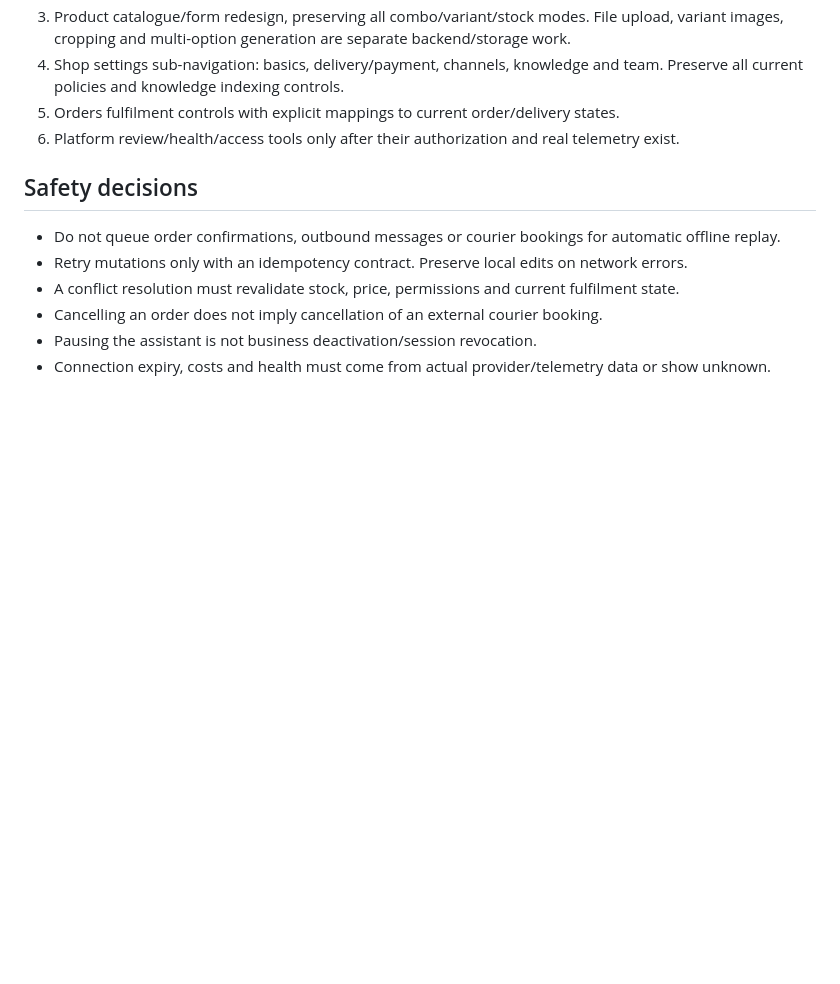
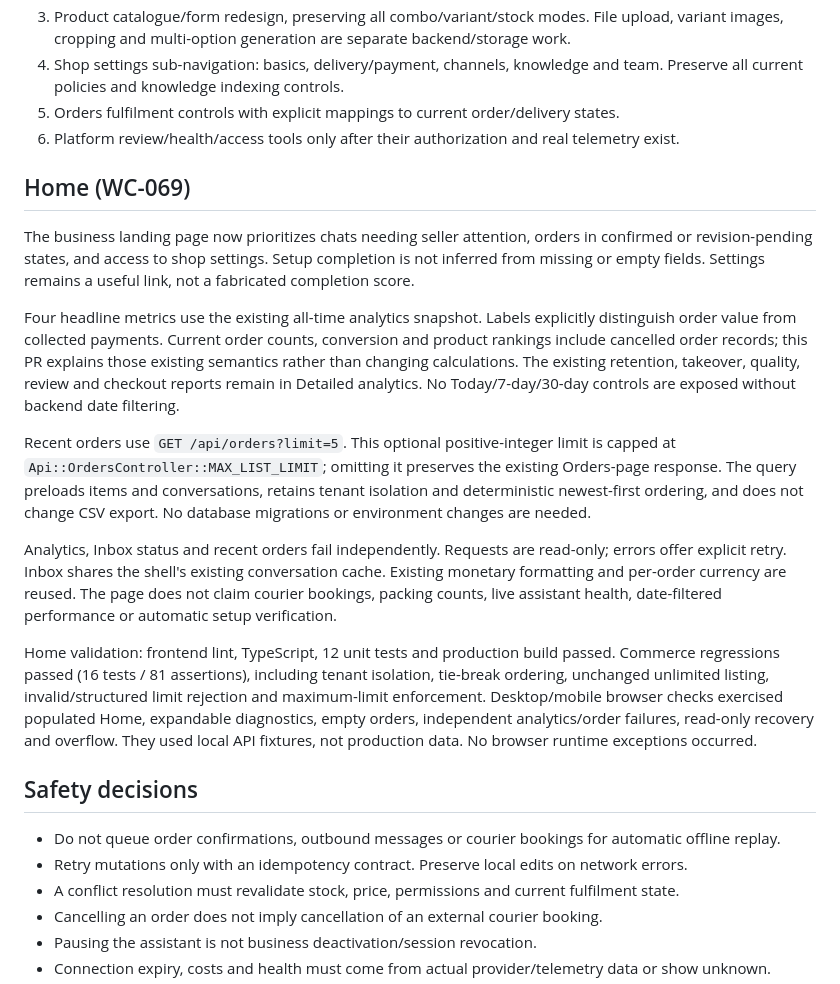
Before and after one commit to Khaled-Ahmmed-Anik/ChatCart, a Markdown page: docs/ux-redesign.md, the part around the change. Rendered like a GitHub page; blank space fills up the shorter version.

Commit message:
WC-069 document Home metrics and validation scope

```diff
--- a/docs/ux-redesign.md
+++ b/docs/ux-redesign.md
@@ -29,6 +29,35 @@ The separate `foundation.css` is the shared migration layer; feature-specific st
 5. Orders fulfilment controls with explicit mappings to current order/delivery states.
 6. Platform review/health/access tools only after their authorization and real telemetry exist.
 
+## Home (WC-069)
+
+The business landing page now prioritizes chats needing seller attention, orders in confirmed
+or revision-pending states, and access to shop settings. Setup completion is not inferred from
+missing or empty fields. Settings remains a useful link, not a fabricated completion score.
+
+Four headline metrics use the existing all-time analytics snapshot. Labels explicitly distinguish
+order value from collected payments. Current order counts, conversion and product rankings include
+cancelled order records; this PR explains those existing semantics rather than changing calculations.
+The existing retention, takeover, quality, review and checkout reports remain in Detailed analytics.
+No Today/7-day/30-day controls are exposed without backend date filtering.
+
+Recent orders use `GET /api/orders?limit=5`. This optional positive-integer limit is capped at
+`Api::OrdersController::MAX_LIST_LIMIT`; omitting it preserves the existing Orders-page response.
+The query preloads items and conversations, retains tenant isolation and deterministic newest-first
+ordering, and does not change CSV export. No database migrations or environment changes are needed.
+
+Analytics, Inbox status and recent orders fail independently. Requests are read-only; errors offer
+explicit retry. Inbox shares the shell's existing conversation cache. Existing monetary formatting
+and per-order currency are reused. The page does not claim courier bookings, packing counts,
+live assistant health, date-filtered performance or automatic setup verification.
+
+Home validation: frontend lint, TypeScript, 12 unit tests and production build passed. Commerce
+regressions passed (16 tests / 81 assertions), including tenant isolation, tie-break ordering,
+unchanged unlimited listing, invalid/structured limit rejection and maximum-limit enforcement.
+Desktop/mobile browser checks exercised populated Home, expandable diagnostics, empty orders,
+independent analytics/order failures, read-only recovery and overflow. They used local API fixtures,
+not production data. No browser runtime exceptions occurred.
+
 ## Safety decisions
 
 - Do not queue order confirmations, outbound messages or courier bookings for automatic offline replay.
```
